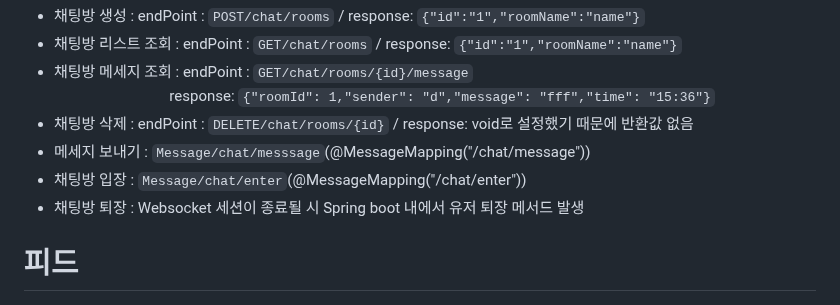
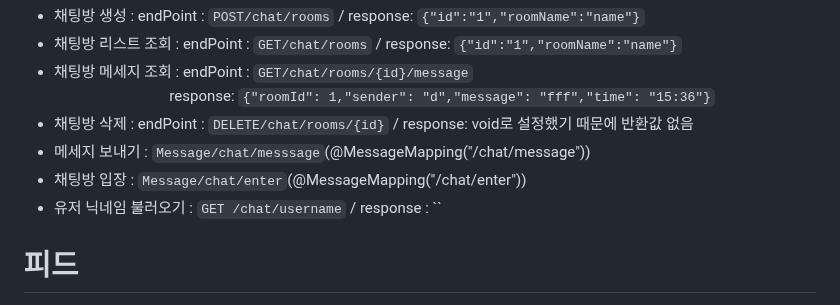
Before and after one commit to likelion-backend-5th/Final_Project_15team, a Markdown page: README.md, the part around the change. Rendered like a GitHub page.

```diff
--- a/README.md
+++ b/README.md
@@ -7,7 +7,7 @@ response: `{"roomId": 1,"sender": "d","message": "fff","time": "15:36"}`
 - 채팅방 삭제 : endPoint : `DELETE/chat/rooms/{id}` / response: void로 설정했기 때문에 반환값 없음
 - 메세지 보내기 : `Message/chat/messsage`(@MessageMapping("/chat/message"))
 - 채팅방 입장 : `Message/chat/enter`(@MessageMapping("/chat/enter"))
-- 채팅방 퇴장 : Websocket 세션이 종료될 시 Spring boot 내에서 유저 퇴장 메서드 발생
+- 유저 닉네임 불러오기 : `GET /chat/username` / response : ``
 
 
 
```
